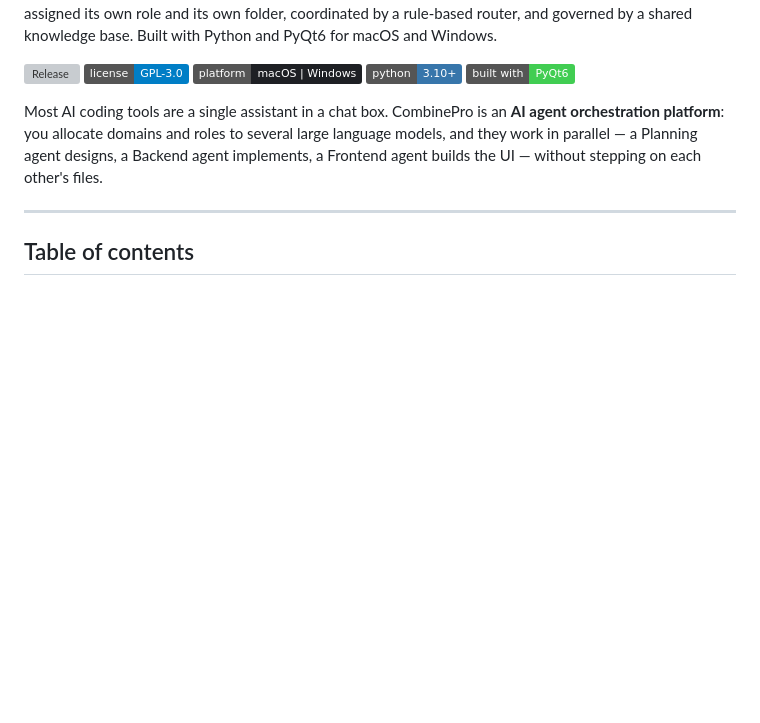
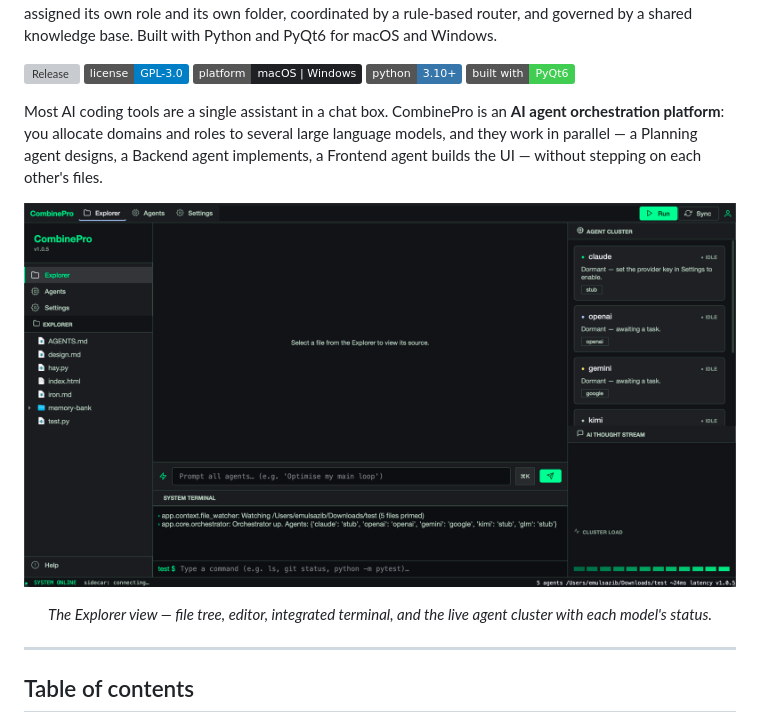
Before and after one commit to emulsazib/CombinePro, a Markdown page: README.md, the part around the change. Drawn GitHub-style; pictures changed too: docs/combinepro-multi-agent-ai-ide-screenshot.png (added); badges without logos; blank space fills up the shorter version; grey boxes are pictures that could not be loaded.

Commit message:
Add app screenshot to the README
A README with no picture asks the reader to imagine the product. Places the
Explorer view directly under the intro, where it does the most work: file tree,
editor, prompt bar, terminal and the live agent cluster in one frame.

Descriptive alt text rather than "screenshot" — it is what screen readers
announce and what image search indexes. Filename is descriptive for the same
reason. Resized 2880 -> 2000px (371KB -> 356KB); GitHub renders READMEs well
below 2000px, so the extra pixels were only weight.

Co-Authored-By: Claude Opus 4.8 <noreply@anthropic.com>

```diff
--- a/README.md
+++ b/README.md
@@ -9,6 +9,10 @@
 [![Built with PyQt6](https://img.shields.io/badge/built%20with-PyQt6-41cd52)](https://www.riverbankcomputing.com/software/pyqt/)
 
 Most AI coding tools are a single assistant in a chat box. CombinePro is an **AI agent orchestration platform**: you allocate domains and roles to several large language models, and they work in parallel — a Planning agent designs, a Backend agent implements, a Frontend agent builds the UI — without stepping on each other's files.
+
+![CombinePro multi-agent AI IDE showing the Explorer file tree, code editor, prompt bar and System Terminal, with the live Agent Cluster panel on the right tracking Claude, OpenAI, Gemini and Kimi agents](docs/combinepro-multi-agent-ai-ide-screenshot.png)
+
+<p align="center"><em>The Explorer view — file tree, editor, integrated terminal, and the live agent cluster with each model's status.</em></p>
 
 ---
 
```
